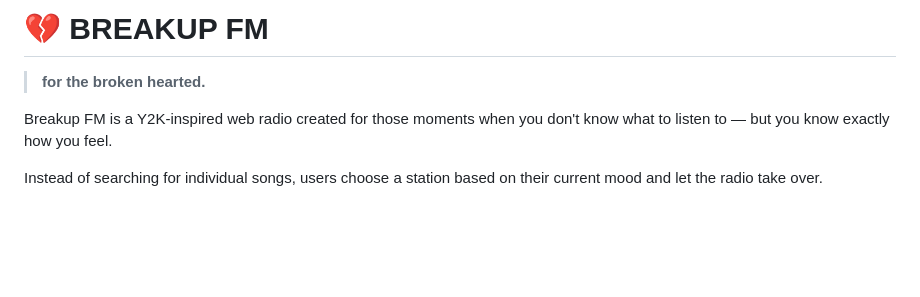
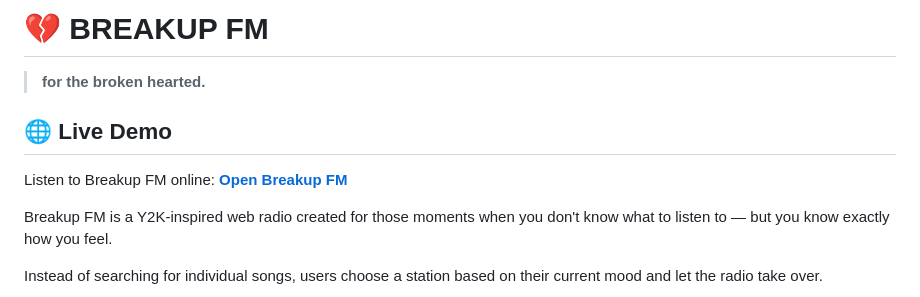
Before and after one commit to sarahcore/breakup-fm, a Markdown page: README.md, the part around the change. Drawn GitHub-style; blank space fills up the shorter version.

Commit message:
Add live demo link.md

```diff
--- a/README.md
+++ b/README.md
@@ -1,6 +1,10 @@
 # 💔 BREAKUP FM
 
 > **for the broken hearted.**
+
+## 🌐 Live Demo
+
+Listen to Breakup FM online: **[Open Breakup FM](https://sarahcore.github.io/breakup-fm/)**
 
 Breakup FM is a Y2K-inspired web radio created for those moments when you don't know what to listen to — but you know exactly how you feel.
 
```
